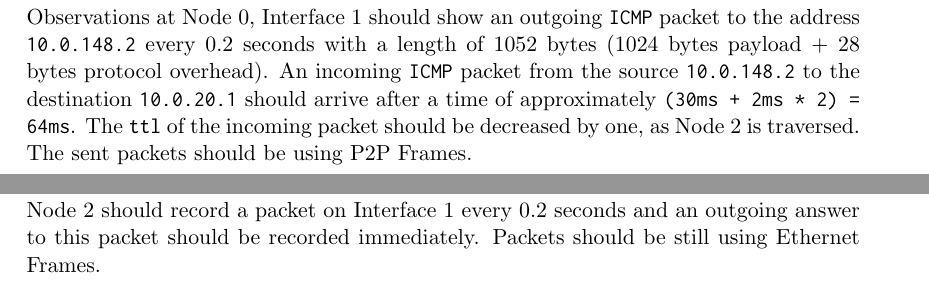
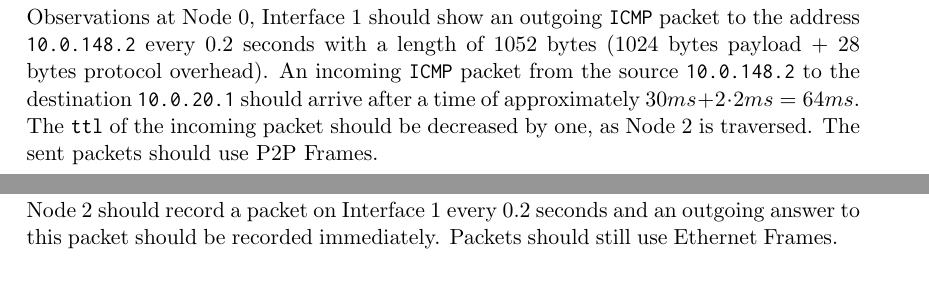
Before and after one commit to Haini/CN2, a LaTeX problem sheet (4_Assignment/lab_report_4.tex): two parts of pages 2 and 3 of 4, joined at a grey line, cut so that both start at the same text. Compiled offline with pdfLaTeX.

Commit message:
update wording

```diff
--- a/4_Assignment/lab_report_4.tex
+++ b/4_Assignment/lab_report_4.tex
@@ -114,9 +114,9 @@ Subsequently, four pcap files are generated:
 We expect about 9 seconds of recorded data.
 \subsubsection{Node 0, Interface 1}
 Observations at Node 0, Interface 1 should show an outgoing \texttt{ICMP} packet to the address \texttt{10.0.148.2} every 0.2 seconds with a length of 1052 bytes (1024 bytes payload + 28 bytes protocol overhead).
-An incoming \texttt{ICMP} packet from the source \texttt{10.0.148.2} to the destination \texttt{10.0.20.1} should arrive after a time of approximately \texttt{(30ms + 2ms * 2) = 64ms}.
+An incoming \texttt{ICMP} packet from the source \texttt{10.0.148.2} to the destination \texttt{10.0.20.1} should arrive after a time of approximately $30ms + 2 \cdot 2ms = 64ms$.
 The \texttt{ttl} of the incoming packet should be decreased by one, as Node 2 is traversed.
-The sent packets should be using P2P Frames.
+The sent packets should use P2P Frames.
 
 \subsubsection{Node 1, Interface 1 (P2P)}
 Interface 1 on Node 1 receives messages from Node 0 every 0.2 seconds.
@@ -127,7 +127,7 @@ Interface 2 on Node 1 forwards the packet to its destination, \texttt{10.0.148.2
 Packets should have been switched to Ethernet Frames, which most likely will increase the total length of the packets.
 \subsubsection{Node 2, Interface 1 (CSMA)}
 Node 2 should record a packet on Interface 1 every 0.2 seconds and an outgoing answer to this packet should be recorded immediately.
-Packets should be still using Ethernet Frames.
+Packets should still use Ethernet Frames.
 
 \subsubsection{Output of Ping}
 We expect a constant output from the ping tool, i.e. 1032 transmitted bytes, a ttl of 63 and a time of 64ms.
```
Also changed, not shown: 4_Assignment/lab_report_4.tex (10 more changed lines).
